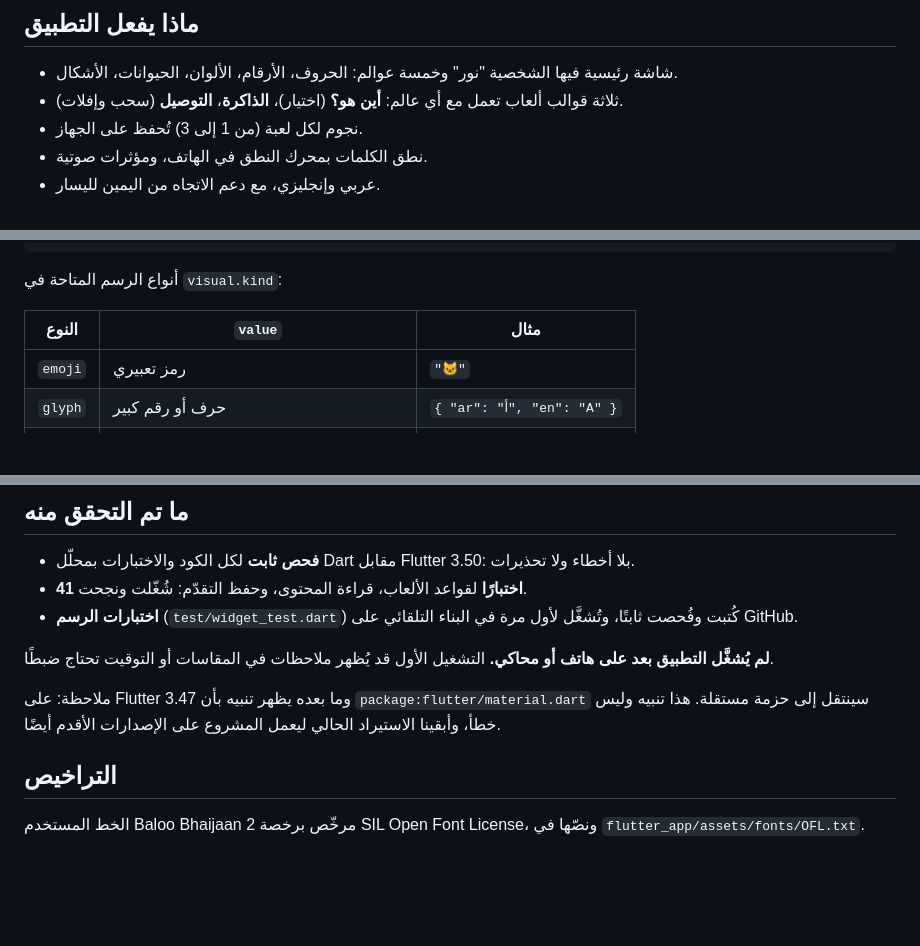
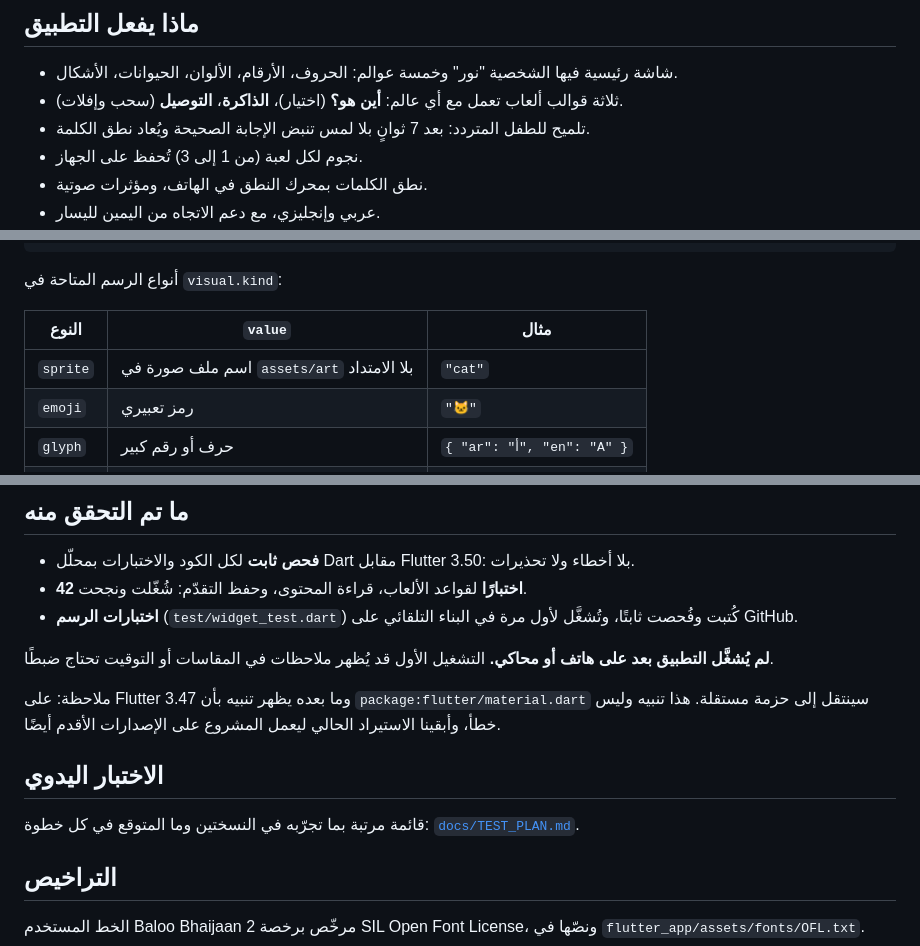
Before and after one commit to Alsllam/game-lingokids, a Markdown page: README.md, 3 parts joined by grey strips. Drawn GitHub-style; blank space fills up the shorter version.

```diff
--- a/README.md
+++ b/README.md
@@ -21,6 +21,7 @@
 
 - شاشة رئيسية فيها الشخصية "نور" وخمسة عوالم: الحروف، الأرقام، الألوان، الحيوانات، الأشكال.
 - ثلاثة قوالب ألعاب تعمل مع أي عالم: **أين هو؟** (اختيار)، **الذاكرة**، **التوصيل** (سحب وإفلات).
+- تلميح للطفل المتردد: بعد 7 ثوانٍ بلا لمس تنبض الإجابة الصحيحة ويُعاد نطق الكلمة.
 - نجوم لكل لعبة (من 1 إلى 3) تُحفظ على الجهاز.
 - نطق الكلمات بمحرك النطق في الهاتف، ومؤثرات صوتية.
 - عربي وإنجليزي، مع دعم الاتجاه من اليمين لليسار.
@@ -70,6 +71,7 @@ flutter run
 
 | النوع | `value` | مثال |
 |---|---|---|
+| `sprite` | اسم ملف صورة في `assets/art` بلا الامتداد | `"cat"` |
 | `emoji` | رمز تعبيري | `"🐱"` |
 | `glyph` | حرف أو رقم كبير | `{ "ar": "أ", "en": "A" }` |
 | `color` | لون بصيغة hex | `"#F44336"` |
@@ -126,13 +128,17 @@ flutter_app/lib/
 ## ما تم التحقق منه
 
 - **فحص ثابت** لكل الكود والاختبارات بمحلّل Dart مقابل Flutter 3.50: بلا أخطاء ولا تحذيرات.
-- **41 اختبارًا** لقواعد الألعاب، قراءة المحتوى، وحفظ التقدّم: شُغّلت ونجحت.
+- **42 اختبارًا** لقواعد الألعاب، قراءة المحتوى، وحفظ التقدّم: شُغّلت ونجحت.
 - **اختبارات الرسم** (`test/widget_test.dart`) كُتبت وفُحصت ثابتًا، وتُشغَّل لأول مرة في البناء التلقائي على GitHub.
 
 **لم يُشغَّل التطبيق بعد على هاتف أو محاكي.** التشغيل الأول قد يُظهر ملاحظات في المقاسات أو التوقيت تحتاج ضبطًا.
 
 ملاحظة: على Flutter 3.47 وما بعده يظهر تنبيه بأن `package:flutter/material.dart` سينتقل إلى حزمة مستقلة. هذا تنبيه وليس خطأ، وأبقينا الاستيراد الحالي ليعمل المشروع على الإصدارات الأقدم أيضًا.
 
+## الاختبار اليدوي
+
+قائمة مرتبة بما تجرّبه في النسختين وما المتوقع في كل خطوة: [`docs/TEST_PLAN.md`](docs/TEST_PLAN.md).
+
 ## التراخيص
 
 الخط المستخدم Baloo Bhaijaan 2 مرخّص برخصة SIL Open Font License، ونصّها في `flutter_app/assets/fonts/OFL.txt`.
```
Also changed, not shown: docs/TEST_PLAN.md (added, +160 -0 lines), unity_app/README.md (+3 -2 lines), flutter_app/assets/art/bird.png (added), flutter_app/assets/art/cat.png (added), flutter_app/assets/art/dog.png (added), flutter_app/assets/art/elephant.png (added), flutter_app/assets/art/lion.png (added), flutter_app/assets/art/monkey.png (added), 10 other files.
